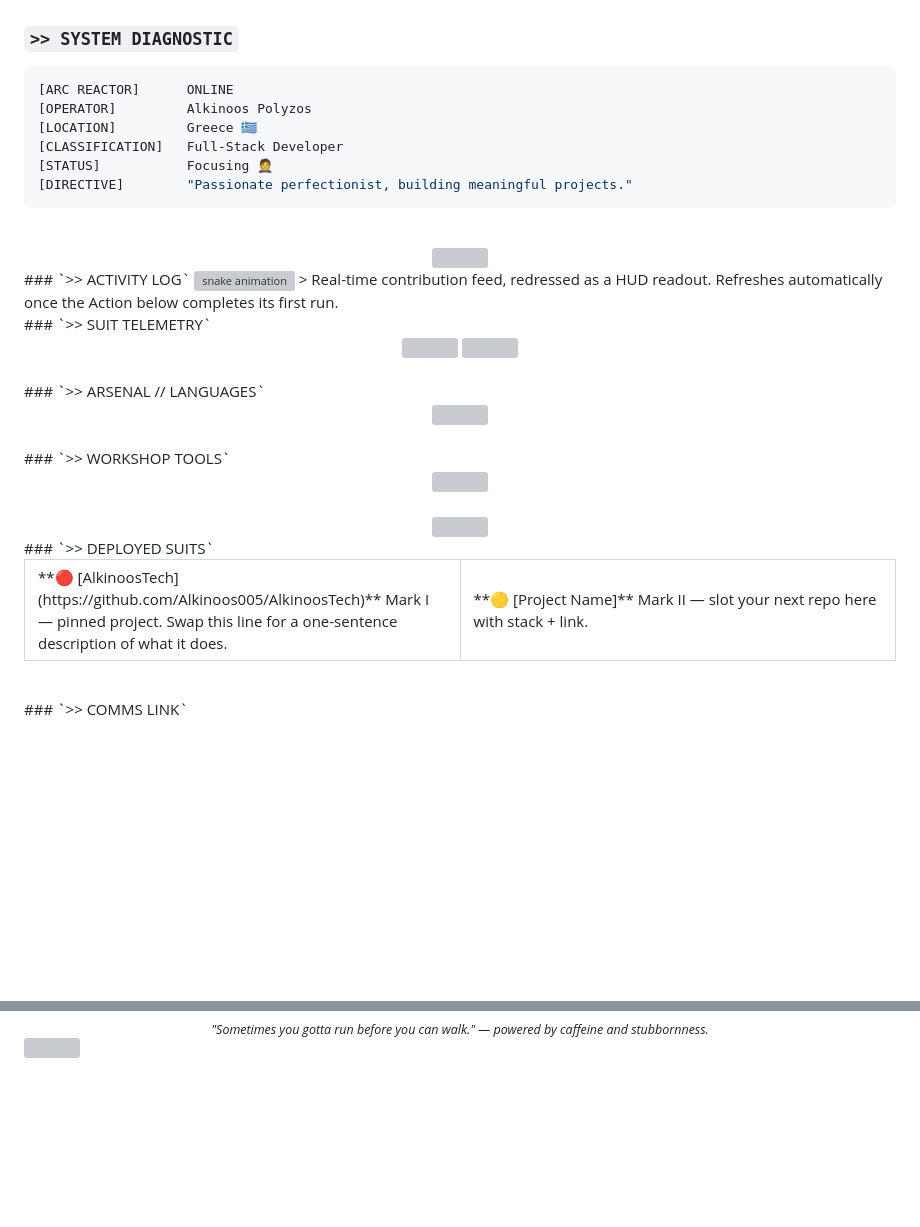
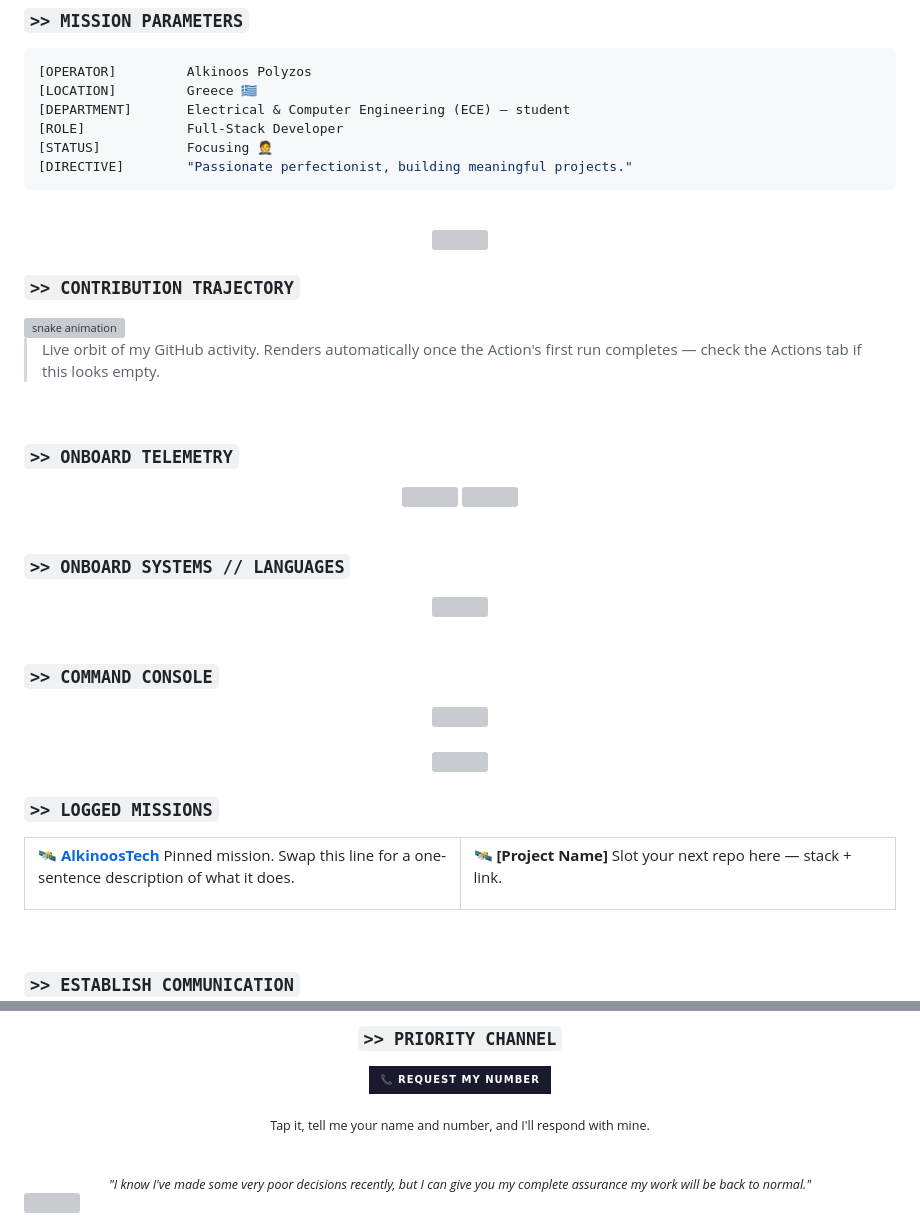
Before and after one commit to Alkinoos005/Alkinoos005, a Markdown page: README.md, 2 parts joined by grey strips. Rendered like a GitHub page; badges without logos; blank space fills up the shorter version; grey boxes are pictures that could not be loaded.

````diff
--- a/README.md
+++ b/README.md
@@ -5,15 +13,16 @@
 ---
 
-### `>> SYSTEM DIAGNOSTIC`
+### `>> MISSION PARAMETERS`
 
 ```ini
-[ARC REACTOR]      ONLINE
 [OPERATOR]         Alkinoos Polyzos
 [LOCATION]         Greece 🇬🇷
-[CLASSIFICATION]   Full-Stack Developer
+[DEPARTMENT]       Electrical & Computer Engineering (ECE) — student
+[ROLE]             Full-Stack Developer
 [STATUS]           Focusing 🤵
 [DIRECTIVE]        "Passionate perfectionist, building meaningful projects."
 ```
 
 <br>
+
 <div align="center">
@@ -21,12 +30,15 @@
 </div>
-### `>> ACTIVITY LOG`
+
+### `>> CONTRIBUTION TRAJECTORY`
 
 <!--START_SECTION:snake-->
 <img src="https://raw.githubusercontent.com/Alkinoos005/Alkinoos005/output/github-contribution-grid-snake-dark.svg" alt="snake animation" width="100%"/>
 <!--END_SECTION:snake-->
-> Real-time contribution feed, redressed as a HUD readout. Refreshes automatically once the Action below completes its first run.
+
+> Live orbit of my GitHub activity. Renders automatically once the Action's first run completes — check the Actions tab if this looks empty.
 
 <br>
-### `>> SUIT TELEMETRY`
+
+### `>> ONBOARD TELEMETRY`
 
 <div align="center">
@@ -35,5 +49,7 @@
 </div>
+
 <br>
-### `>> ARSENAL // LANGUAGES`
+
+### `>> ONBOARD SYSTEMS // LANGUAGES`
 
 <div align="center">
@@ -41,9 +59,15 @@
 </div>
+
 <br>
-### `>> WORKSHOP TOOLS`
+
+### `>> COMMAND CONSOLE`
 
 <div align="center">
+
 <img src="https://skillicons.dev/icons?i=js,ts,react,nodejs,python,java,html,css,git,github,docker,linux&theme=dark" />
+
 </div>
+
 <br>
+
 <div align="center">
@@ -51,21 +75,26 @@
 </div>
-### `>> DEPLOYED SUITS`
+
+### `>> LOGGED MISSIONS`
 
 <table>
 <tr>
 <td width="50%">
-**🔴 [AlkinoosTech](https://github.com/Alkinoos005/AlkinoosTech)**
-Mark I — pinned project. Swap this line for a one-sentence description of what it does.
+
+**🛰️ [AlkinoosTech](https://github.com/Alkinoos005/AlkinoosTech)**
+Pinned mission. Swap this line for a one-sentence description of what it does.
 
 </td>
 <td width="50%">
-**🟡 [Project Name]**
-Mark II — slot your next repo here with stack + link.
+
+**🛰️ [Project Name]**
+Slot your next repo here — stack + link.
 
 </td>
 </tr>
 </table>
+
 <br>
-### `>> COMMS LINK`
+
+### `>> ESTABLISH COMMUNICATION`
 
 <div align="center">
@@ -76,4 +111,17 @@ Mark II — slot your next repo here with stack + link.
 <div align="center">
-<sub><i>"Sometimes you gotta run before you can walk." — powered by caffeine and stubbornness.</i></sub>
+
+### `>> PRIORITY CHANNEL`
+
+[![Request Contact](https://img.shields.io/badge/📞_Request_my_number-1a1a2e?style=for-the-badge&logoColor=E5E5E5)](mailto:alkinoospolyzos23@gmail.com?subject=Priority%20Channel%20Request&body=Name%3A%20%0APhone%3A%20%0AMessage%3A%20%0A%0ATell%20me%20who%20you%20are%20and%20leave%20your%20number%20%E2%80%94%20I%27ll%20get%20back%20to%20you%20with%20mine.)
+
+<sub>Tap it, tell me your name and number, and I'll respond with mine.</sub>
+
 </div>
-<img src="https://capsule-render.vercel.app/api?type=waving&color=0:FFD700,50:8B0000,100:1a0000&height=120&section=footer" width="100%"/>
+
+<br>
+
+<div align="center">
+<sub><i>"I know I've made some very poor decisions recently, but I can give you my complete assurance my work will be back to normal."</i></sub>
+</div>
+
+<img src="https://capsule-render.vercel.app/api?type=soft&color=0:000000,50:1a1a2e,100:000000&height=100&section=footer" width="100%"/>
````
Also changed, not shown: other parts of README.md (+27 -9 lines).
